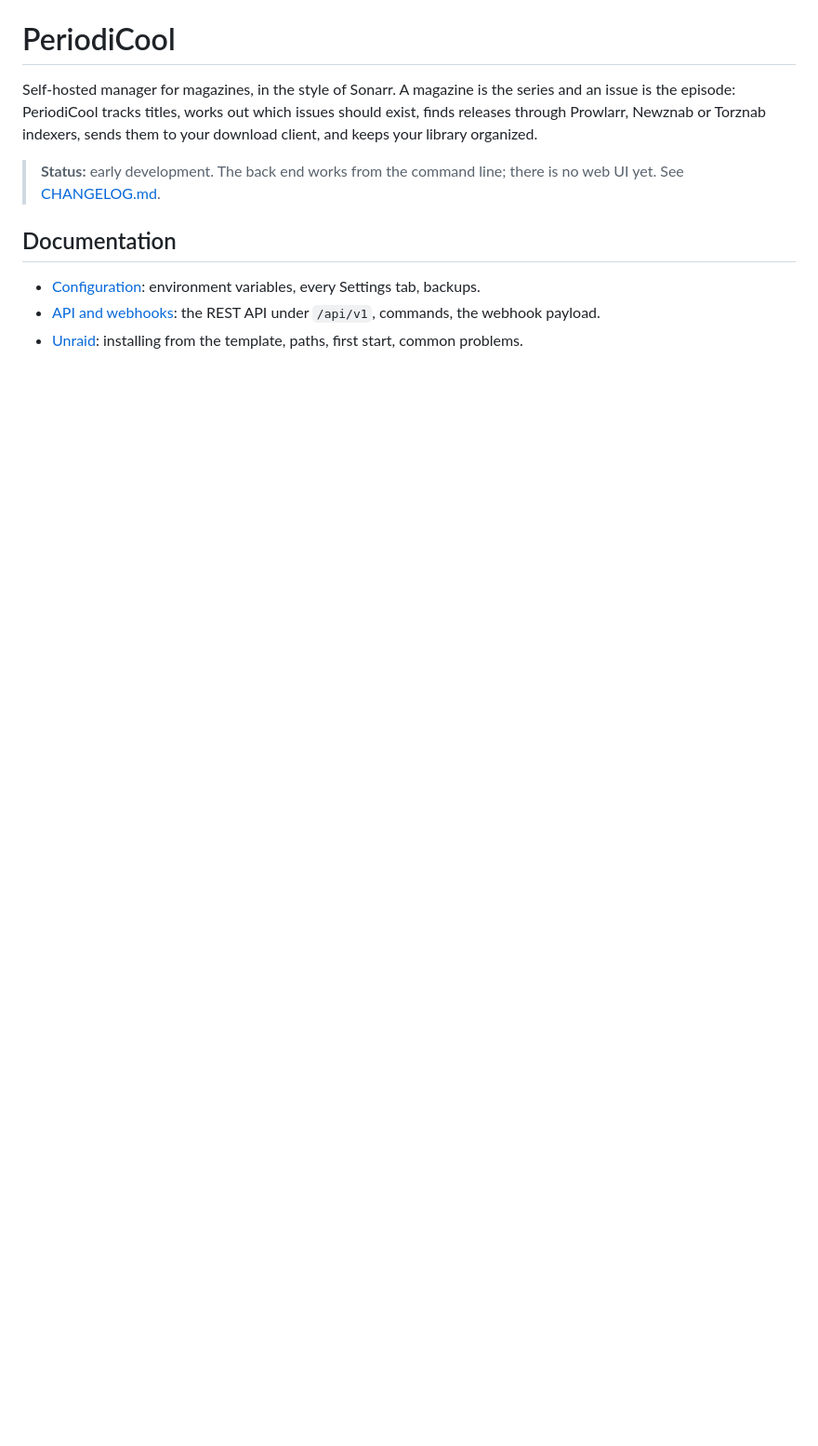
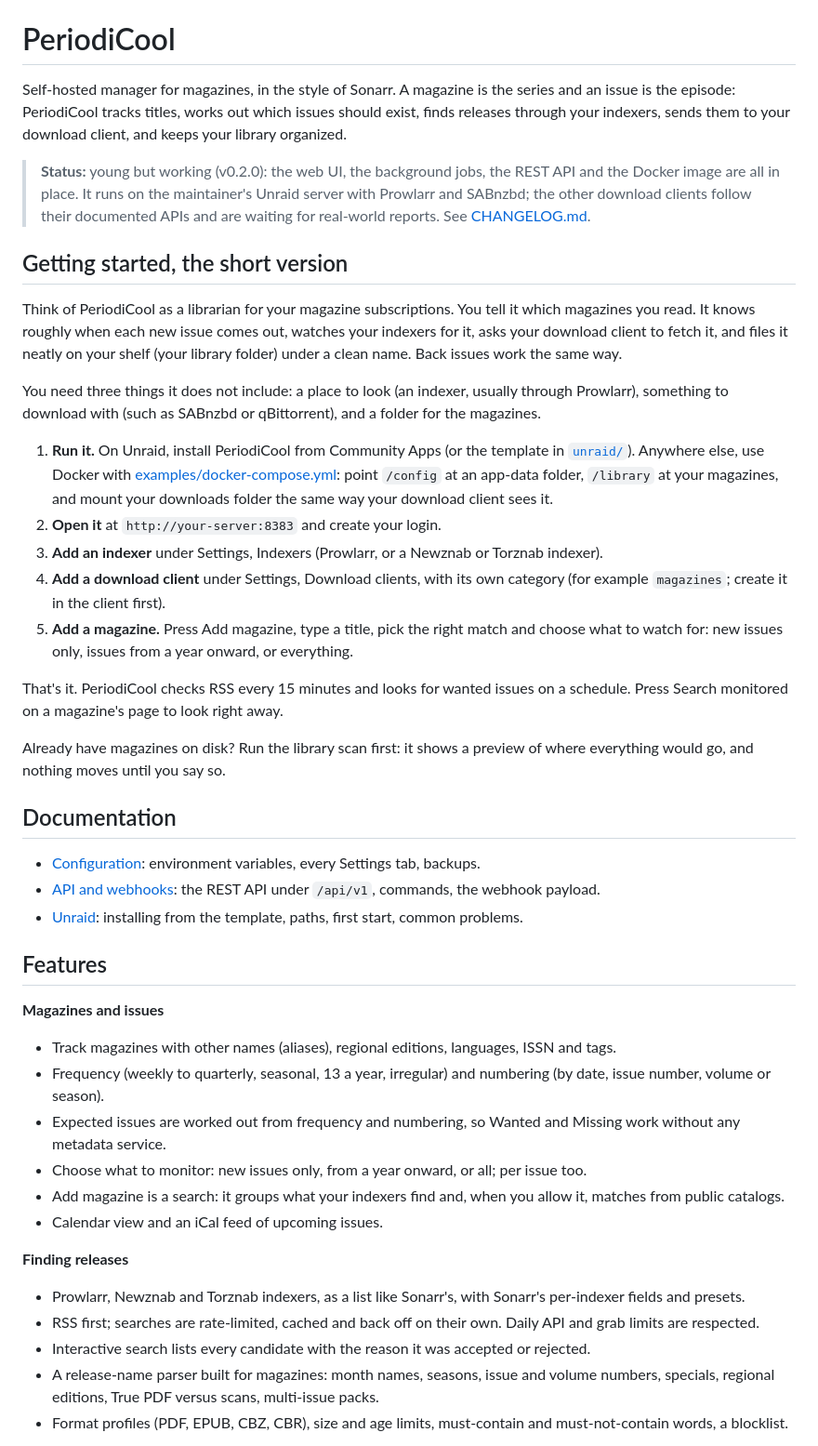
Before and after one commit to electrichobo/periodicool, a Markdown page: README.md, the part around one of its changes. Shown at 93% size. Rendered like a GitHub page; blank space fills up the shorter version.

```diff
--- a/README.md
+++ b/README.md
@@ -1,8 +3,24 @@
 # PeriodiCool
 
-Self-hosted manager for magazines, in the style of Sonarr. A magazine is the series and an issue is the episode: PeriodiCool tracks titles, works out which issues should exist, finds releases through Prowlarr, Newznab or Torznab indexers, sends them to your download client, and keeps your library organized.
+Self-hosted manager for magazines, in the style of Sonarr. A magazine is the series and an issue is the episode: PeriodiCool tracks titles, works out which issues should exist, finds releases through your indexers, sends them to your download client, and keeps your library organized.
 
-> **Status:** early development. The back end works from the command line; there is no web UI yet. See [CHANGELOG.md](CHANGELOG.md).
+> **Status:** young but working (v0.2.0): the web UI, the background jobs, the REST API and the Docker image are all in place. It runs on the maintainer's Unraid server with Prowlarr and SABnzbd; the other download clients follow their documented APIs and are waiting for real-world reports. See [CHANGELOG.md](CHANGELOG.md).
+
+## Getting started, the short version
+
+Think of PeriodiCool as a librarian for your magazine subscriptions. You tell it which magazines you read. It knows roughly when each new issue comes out, watches your indexers for it, asks your download client to fetch it, and files it neatly on your shelf (your library folder) under a clean name. Back issues work the same way.
+
+You need three things it does not include: a place to look (an indexer, usually through Prowlarr), something to download with (such as SABnzbd or qBittorrent), and a folder for the magazines.
+
+1. **Run it.** On Unraid, install PeriodiCool from Community Apps (or the template in [`unraid/`](unraid/)). Anywhere else, use Docker with [examples/docker-compose.yml](examples/docker-compose.yml): point `/config` at an app-data folder, `/library` at your magazines, and mount your downloads folder the same way your download client sees it.
+2. **Open it** at `http://your-server:8383` and create your login.
+3. **Add an indexer** under Settings, Indexers (Prowlarr, or a Newznab or Torznab indexer).
+4. **Add a download client** under Settings, Download clients, with its own category (for example `magazines`; create it in the client first).
+5. **Add a magazine.** Press Add magazine, type a title, pick the right match and choose what to watch for: new issues only, issues from a year onward, or everything.
+
+That's it. PeriodiCool checks RSS every 15 minutes and looks for wanted issues on a schedule. Press Search monitored on a magazine's page to look right away.
+
+Already have magazines on disk? Run the library scan first: it shows a preview of where everything would go, and nothing moves until you say so.
 
 ## Documentation
 
@@ -10,3 +28,20 @@ Self-hosted manager for magazines, in the style of Sonarr. A magazine is the ser
 - [API and webhooks](docs/api.md): the REST API under `/api/v1`, commands, the webhook payload.
 - [Unraid](docs/unraid.md): installing from the template, paths, first start, common problems.
 
+## Features
+
+**Magazines and issues**
+- Track magazines with other names (aliases), regional editions, languages, ISSN and tags.
+- Frequency (weekly to quarterly, seasonal, 13 a year, irregular) and numbering (by date, issue number, volume or season).
+- Expected issues are worked out from frequency and numbering, so Wanted and Missing work without any metadata service.
+- Choose what to monitor: new issues only, from a year onward, or all; per issue too.
+- Add magazine is a search: it groups what your indexers find and, when you allow it, matches from public catalogs.
+- Calendar view and an iCal feed of upcoming issues.
+
+**Finding releases**
+- Prowlarr, Newznab and Torznab indexers, as a list like Sonarr's, with Sonarr's per-indexer fields and presets.
+- RSS first; searches are rate-limited, cached and back off on their own. Daily API and grab limits are respected.
+- Interactive search lists every candidate with the reason it was accepted or rejected.
+- A release-name parser built for magazines: month names, seasons, issue and volume numbers, specials, regional editions, True PDF versus scans, multi-issue packs.
+- Format profiles (PDF, EPUB, CBZ, CBR), size and age limits, must-contain and must-not-contain words, a blocklist.
+
```
Also changed, not shown: other parts of README.md (+97 -117 lines).
